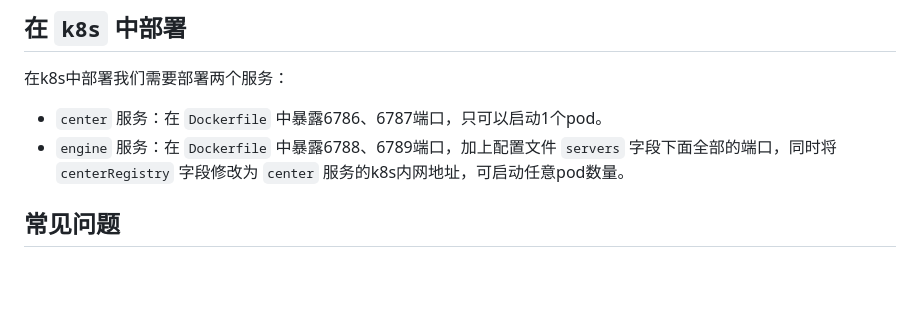
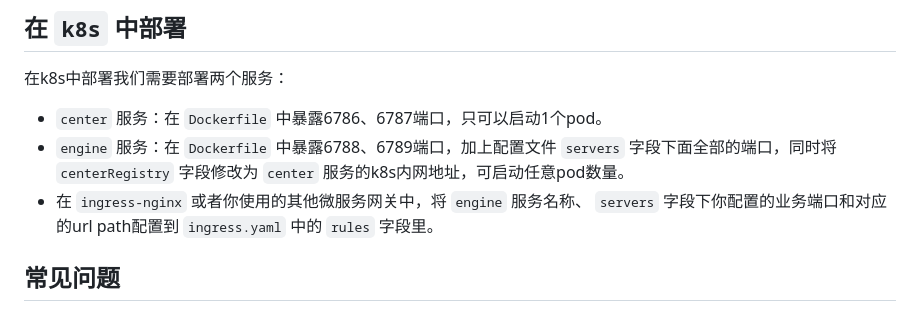
Before and after one commit to connmix/connmix-docs, a Markdown page: zh-cn/cluster-deployment.md, the part around the change. Rendered like a GitHub page; blank space fills up the shorter version.

Commit message:
feat: update

```diff
--- a/zh-cn/cluster-deployment.md
+++ b/zh-cn/cluster-deployment.md
@@ -98,6 +98,7 @@ server{
 
 - `center` 服务：在 `Dockerfile` 中暴露6786、6787端口，只可以启动1个pod。
 - `engine` 服务：在 `Dockerfile` 中暴露6788、6789端口，加上配置文件 `servers` 字段下面全部的端口，同时将 `centerRegistry` 字段修改为 `center` 服务的k8s内网地址，可启动任意pod数量。
+- 在 `ingress-nginx` 或者你使用的其他微服务网关中，将 `engine` 服务名称、 `servers` 字段下你配置的业务端口和对应的url path配置到 `ingress.yaml` 中的 `rules` 字段里。
 
 ## 常见问题
 
```
